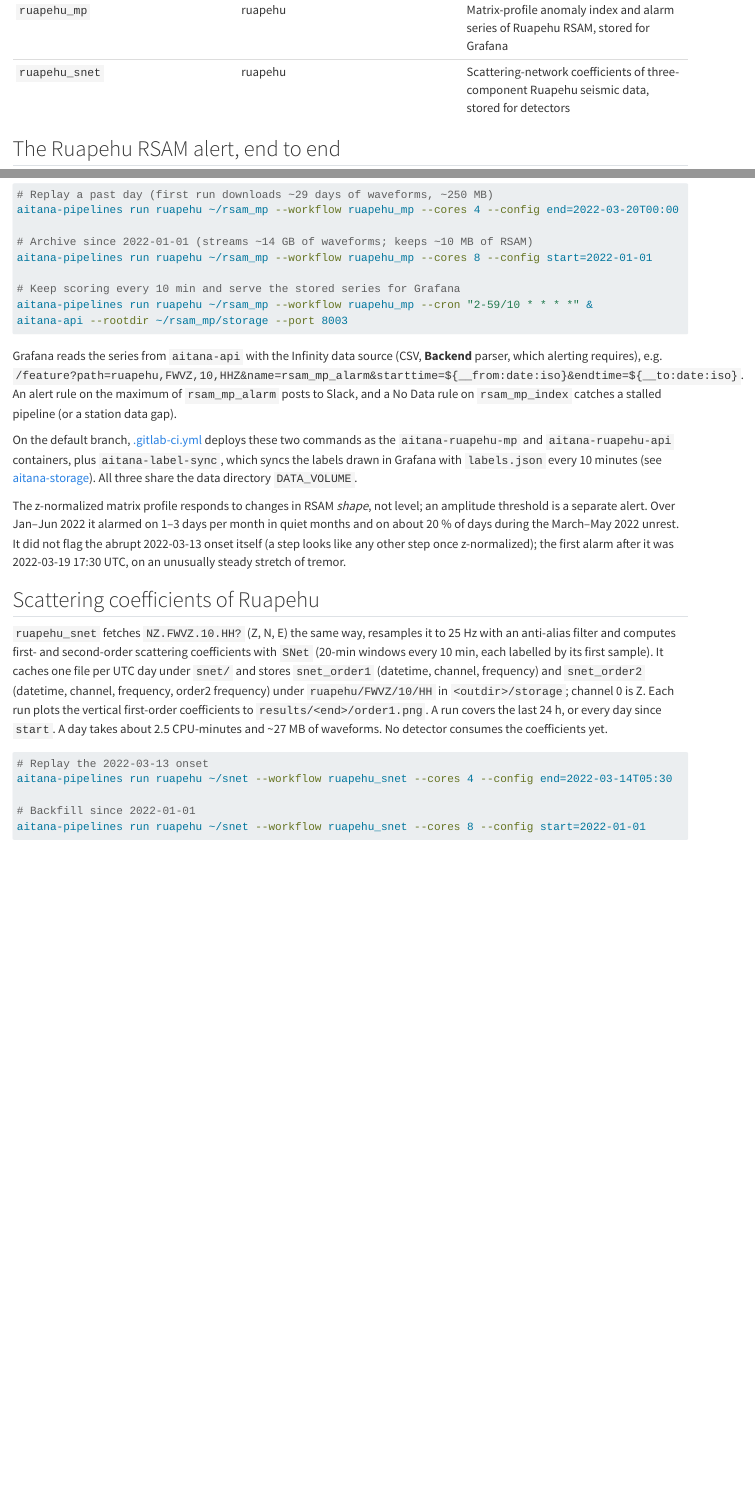
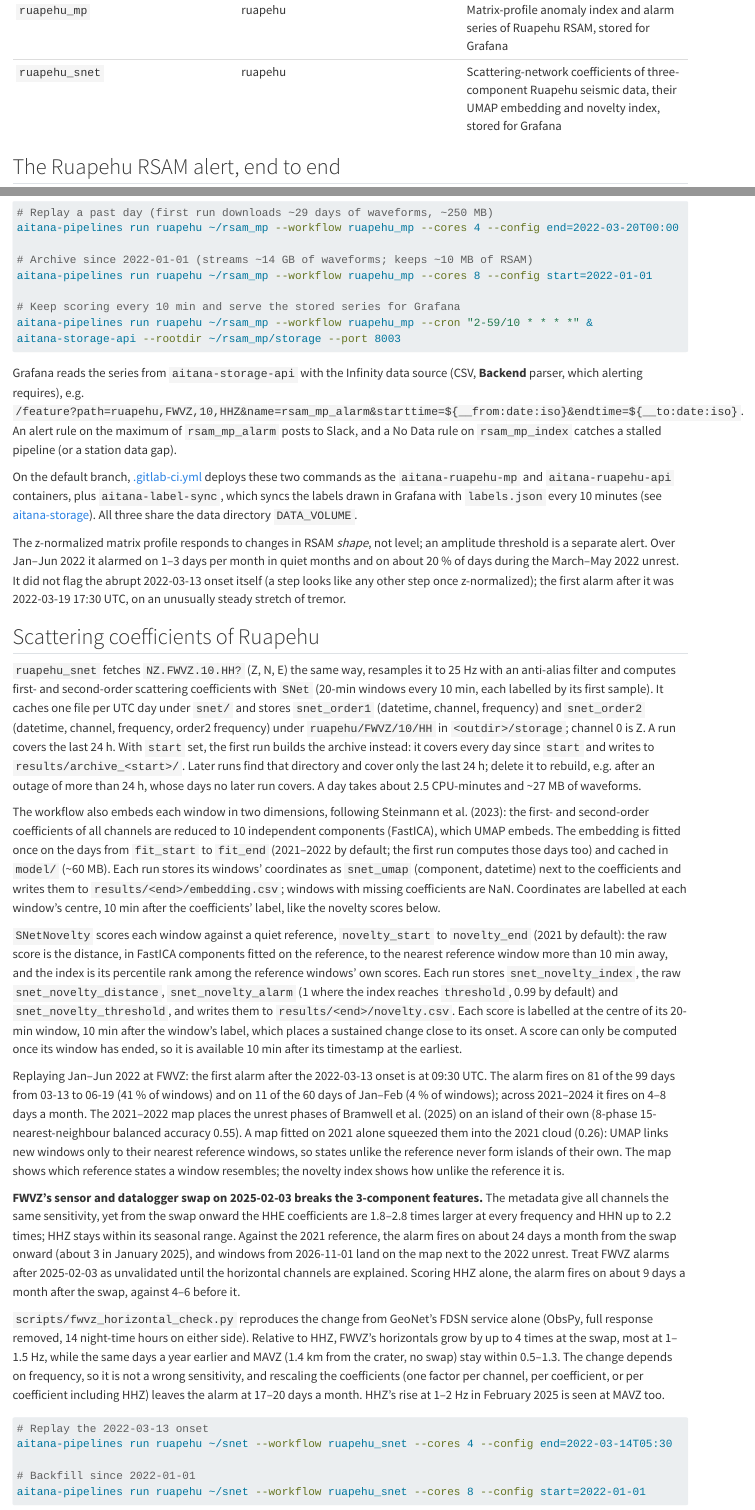
Before and after one commit to tsc-tools/aitana, a Quarto document (user_guide/01-running-workflows.qmd): the page in a window 1100 px wide, from 1050 px down, and a second part further down, joined at a grey line. Rendered offline with R 4.5, knitr and Pandoc in place of Quarto, with nearby package versions.

Commit message:
update documentation

````diff
--- a/user_guide/01-running-workflows.qmd
+++ b/user_guide/01-running-workflows.qmd
@@ -44,7 +44,7 @@ aitana-pipelines clean whakaari ./results
 |---|---|---|
 | `egu2026` | whakaari | Bayesian network vs decision tree benchmark for Whakaari/White Island (EGU 2026) |
 | `ruapehu_mp` | ruapehu | Matrix-profile anomaly index and alarm series of Ruapehu RSAM, stored for Grafana |
-| `ruapehu_snet` | ruapehu | Scattering-network coefficients of three-component Ruapehu seismic data, stored for detectors |
+| `ruapehu_snet` | ruapehu | Scattering-network coefficients of three-component Ruapehu seismic data, their UMAP embedding and novelty index, stored for Grafana |
 
 ## The Ruapehu RSAM alert, end to end
 
@@ -78,6 +78,6 @@ aitana-api --rootdir ~/rsam_mp/storage --port 8003
 ```
 
-Grafana reads the series from `aitana-api` with the Infinity data source (CSV, **Backend**
+Grafana reads the series from `aitana-storage-api` with the Infinity data source (CSV, **Backend**
 parser, which alerting requires), e.g.
 `/feature?path=ruapehu,FWVZ,10,HHZ&name=rsam_mp_alarm&starttime=${__from:date:iso}&endtime=${__to:date:iso}`.
 An alert rule on the maximum of `rsam_mp_alarm` posts to Slack, and a No Data rule on
@@ -102,9 +102,57 @@ anti-alias filter and computes first- and second-order scattering coefficients w
 (20-min windows every 10 min, each labelled by its first sample). It caches one file per UTC
 day under `snet/` and stores `snet_order1` (datetime, channel, frequency) and `snet_order2`
 (datetime, channel, frequency, order2 frequency) under `ruapehu/FWVZ/10/HH` in
-`<outdir>/storage`; channel 0 is Z. Each run plots the vertical first-order coefficients to
-`results/<end>/order1.png`. A run covers the last 24 h, or every day since `start`. A day takes
-about 2.5 CPU-minutes and ~27 MB of waveforms. No detector consumes the coefficients yet.
+`<outdir>/storage`; channel 0 is Z. A run covers the last 24 h. With `start` set, the first run
+builds the archive instead: it covers every day since `start` and writes to
+`results/archive_<start>/`.
+Later runs find that directory and cover only the last 24 h; delete it to rebuild, e.g. after an
+outage of more than 24 h, whose days no later run covers. A day takes about 2.5 CPU-minutes and
+~27 MB of waveforms.
+
+The workflow also embeds each window in two dimensions, following Steinmann et al. (2023): the
+first- and second-order coefficients of all channels are reduced to 10 independent components
+(FastICA), which UMAP embeds. The embedding is fitted once on the days from `fit_start` to
+`fit_end` (2021–2022 by default; the first run computes those days too) and cached in `model/`
+(~60 MB). Each run stores its windows' coordinates as `snet_umap` (component, datetime) next to
+the coefficients and writes them to `results/<end>/embedding.csv`; windows with missing
+coefficients are NaN. Coordinates are labelled at each window's centre, 10 min after the
+coefficients' label, like the novelty scores below.
+
+`SNetNovelty` scores each window against a quiet reference, `novelty_start` to `novelty_end`
+(2021 by default): the raw score is the distance, in FastICA components fitted on the
+reference, to the nearest reference window more than 10 min away, and the index is its
+percentile rank among the reference windows' own scores. Each run stores `snet_novelty_index`,
+the raw `snet_novelty_distance`, `snet_novelty_alarm` (1 where the index reaches `threshold`,
+0.99 by default) and `snet_novelty_threshold`, and writes them to `results/<end>/novelty.csv`.
+Each score is labelled at the centre of its 20-min window, 10 min after the window's label,
+which places a sustained change close to its onset. A score can only be computed once its
+window has ended, so it is available 10 min after its timestamp at the earliest.
+
+Replaying Jan–Jun 2022 at FWVZ: the first alarm after the 2022-03-13 onset is at 09:30 UTC.
+The alarm fires on 81 of the 99 days from 03-13 to 06-19 (41 % of windows) and on 11 of the
+60 days of Jan–Feb (4 % of windows); across 2021–2024 it fires on 4–8 days a month. The
+2021–2022 map places the unrest phases of Bramwell et al. (2025) on an island of their own
+(8-phase 15-nearest-neighbour balanced accuracy 0.55). A map fitted on 2021 alone squeezed
+them into the 2021 cloud (0.26): UMAP links new windows only to their nearest reference
+windows, so states unlike the reference never form islands of their own. The map shows which
+reference states a window resembles; the novelty index shows how unlike the reference it is.
+
+**FWVZ's sensor and datalogger swap on 2025-02-03 breaks the 3-component features.** The
+metadata give all channels the same sensitivity, yet from the swap onward the HHE coefficients
+are 1.8–2.8 times larger at every frequency and HHN up to 2.2 times; HHZ stays within its
+seasonal range. Against the 2021 reference, the alarm fires on about 24 days a month from the
+swap onward (about 3 in January 2025), and windows from 2026-11-01 land on the map next to the
+2022 unrest. Treat FWVZ alarms after 2025-02-03 as unvalidated until the horizontal channels are
+explained. Scoring HHZ alone, the alarm fires on about 9 days a month after the swap, against 4–6
+before it.
+
+`scripts/fwvz_horizontal_check.py` reproduces the change from GeoNet's FDSN service alone (ObsPy,
+full response removed, 14 night-time hours on either side). Relative to HHZ, FWVZ's horizontals
+grow by up to 4 times at the swap, most at 1–1.5 Hz, while the same days a year earlier and MAVZ
+(1.4 km from the crater, no swap) stay within 0.5–1.3. The change depends on frequency, so it is not a wrong
+sensitivity, and rescaling the coefficients (one factor per channel, per coefficient, or per
+coefficient including HHZ) leaves the alarm at 17–20 days a month. HHZ's rise at 1–2 Hz in
+February 2025 is seen at MAVZ too.
 
 ```bash
 # Replay the 2022-03-13 onset
````
Also changed, not shown: developer/04-roadmap.qmd (+6 -0 lines), user_guide/01-running-workflows.qmd (2 more changed lines).
